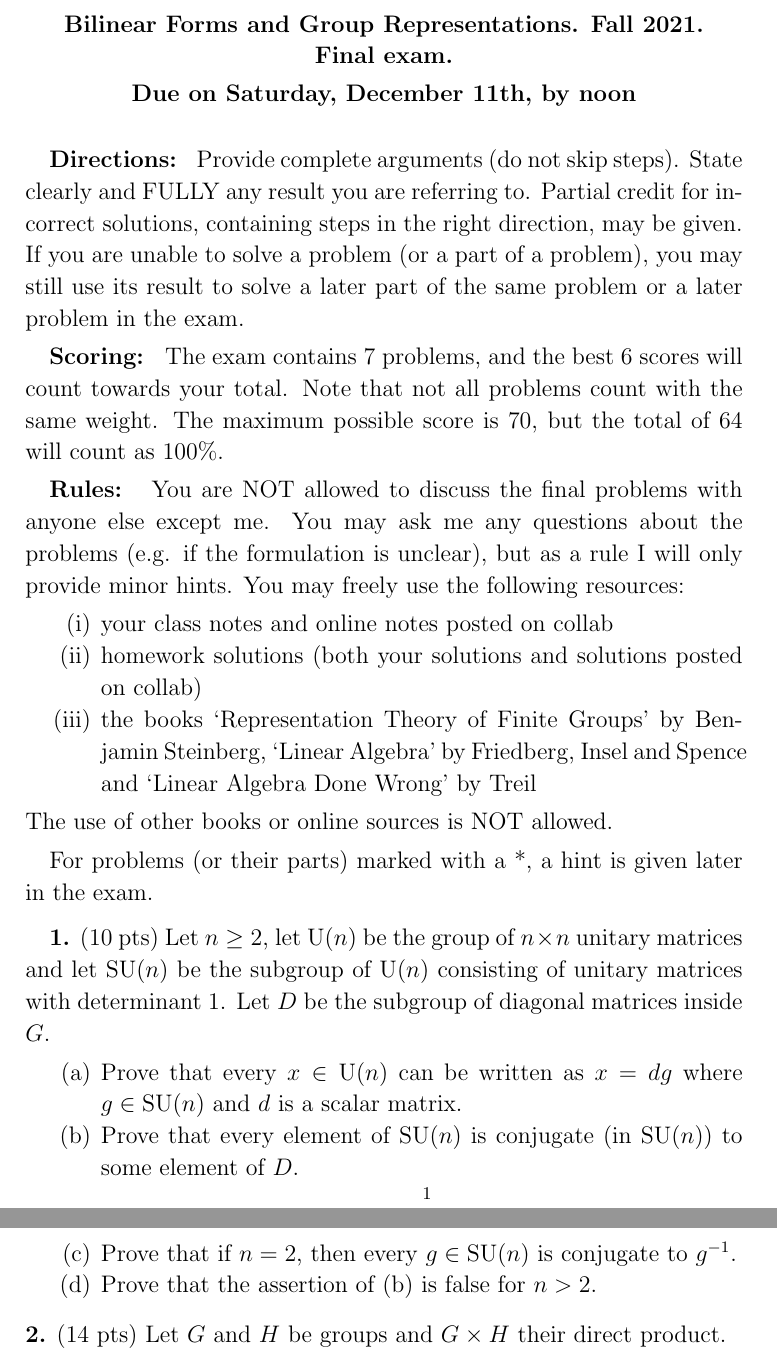
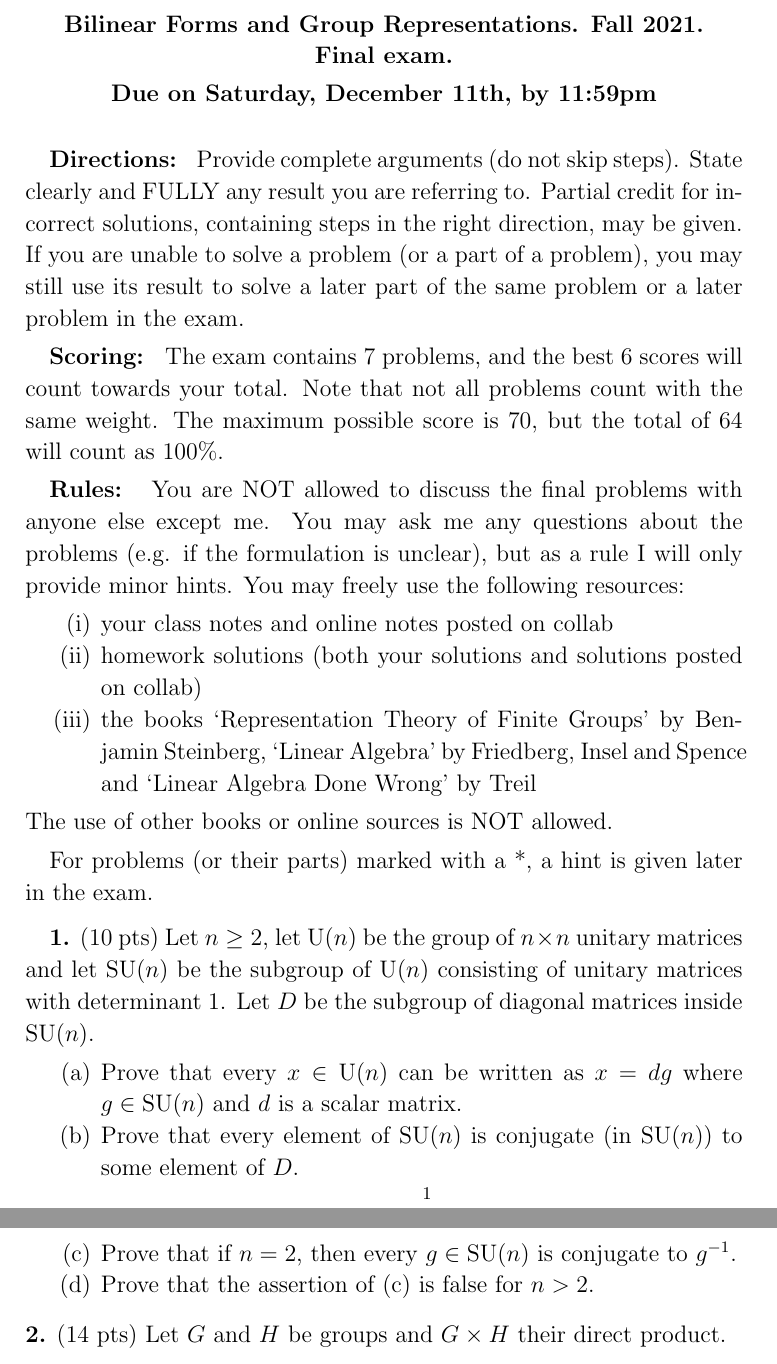
Before and after one commit to m-ershov/m-ershov.github.io, a LaTeX paper (5657_Fall2021/final.tex): two parts of pages 1 and 2 of 5, joined at a grey line, cut so that both start at the same text. Compiled offline with pdfLaTeX.

Commit message:
Add files via upload

```diff
--- a/5657_Fall2021/final.tex
+++ b/5657_Fall2021/final.tex
@@ -68,7 +68,7 @@
 \bf\centerline{Bilinear Forms and Group Representations. Fall 2021.}
 \bf\centerline{Final exam.}\rm
 \vskip .1cm
-\bf\centerline{Due on Saturday, December 11th, by noon}\rm
+\bf\centerline{Due on Saturday, December 11th, by 11:59pm}\rm
 \vskip .3cm
 \vskip .3cm
 {\bf Directions: } Provide complete arguments (do not skip steps). State clearly and FULLY any result you are referring to. Partial credit for incorrect solutions, containing steps in the right direction, may be given.
@@ -98,13 +98,13 @@ For problems (or their parts) marked with a *, a hint is given later in the exam
 {\bf 1.} (10 pts) Let $n\geq 2$, let $\U(n)$ be the group
 of $n\times n$ unitary matrices and let
 $\SU(n)$ be the subgroup of $\U(n)$ consisting of unitary matrices with determinant $1$.
-Let $D$ be the subgroup of diagonal matrices inside $G$.
+Let $D$ be the subgroup of diagonal matrices inside $\SU(n)$.
 \begin{itemize}
 \item[(a)] Prove that every $x\in \U(n)$ can be written
 as $x=dg$ where $g\in \SU(n)$ and $d$ is a scalar matrix.
 \item[(b)] Prove that every element of $\SU(n)$ is conjugate (in $\SU(n)$) to some element of $D$.
 \item[(c)] Prove that if $n=2$, then every $g\in \SU(n)$ is conjugate to $g^{-1}$.
-\item[(d)] Prove that the assertion of (b) is false for $n>2$.
+\item[(d)] Prove that the assertion of (c) is false for $n>2$.
 \end{itemize}
 \skv
 {\bf 2.} (14 pts) Let $G$ and $H$ be groups and $G\times H$ their direct product.
```
Also changed, not shown: 5657_Fall2021/final.pdf, 5657_Fall2021/final.tex (2 more changed lines).
